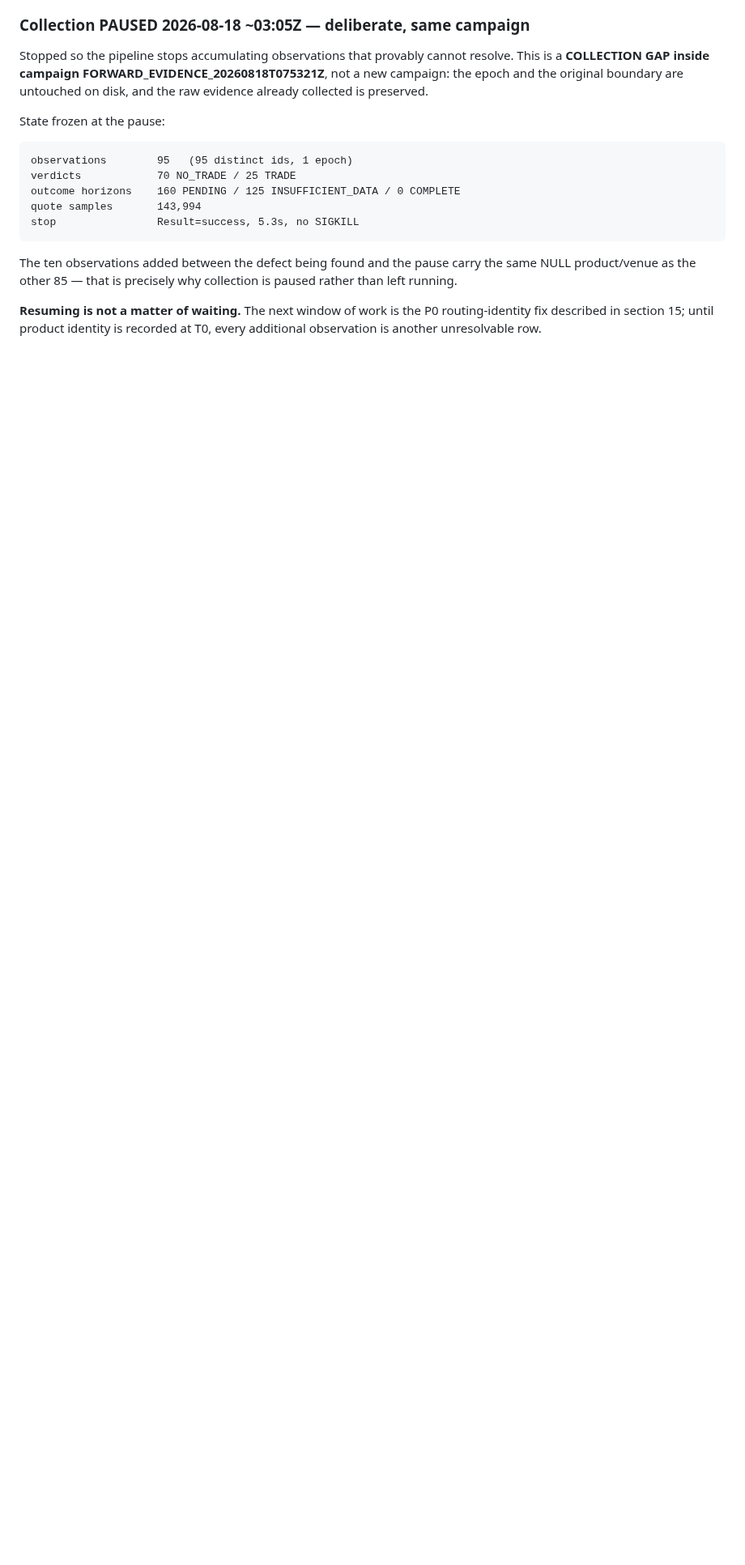
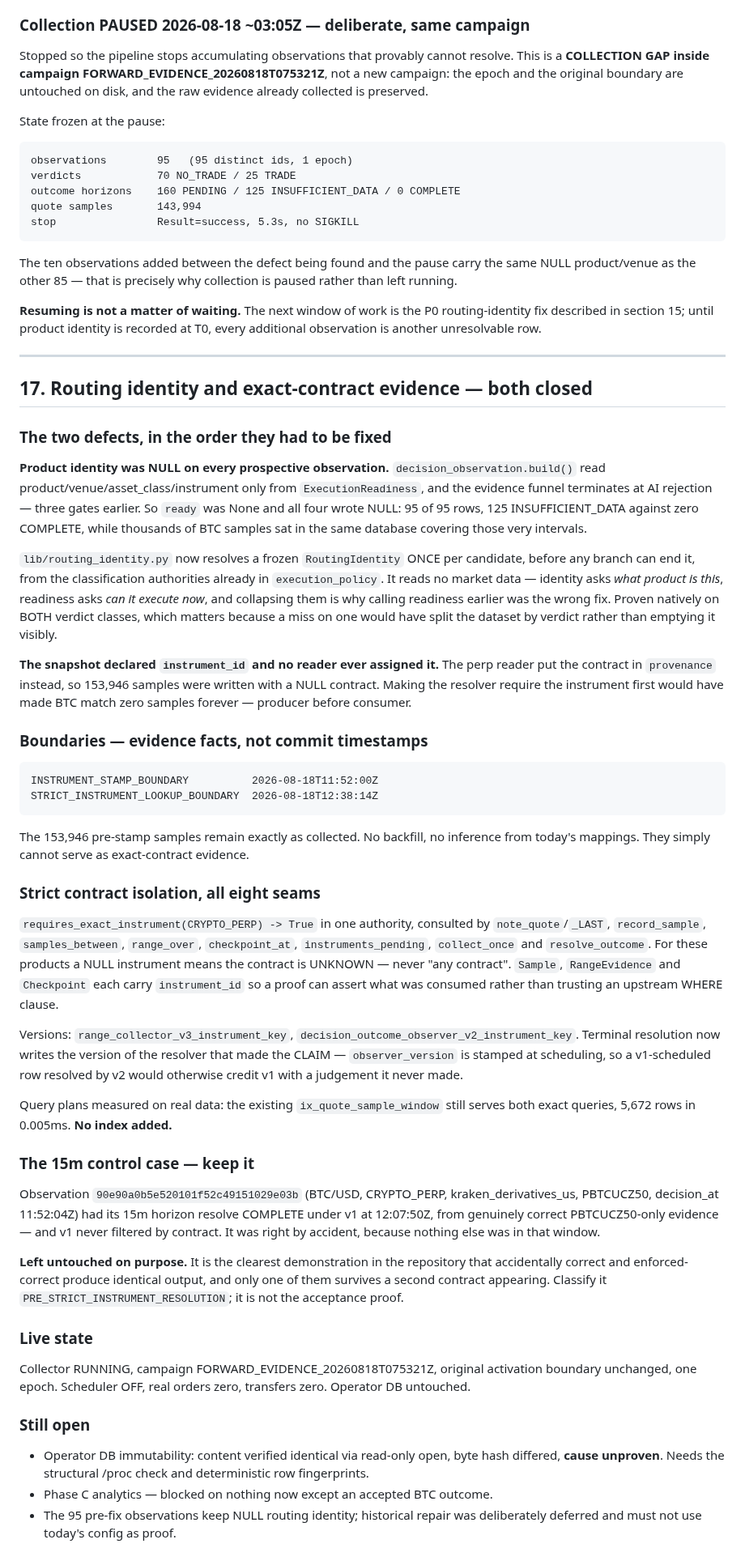
Before and after one commit to jmtibbetts/jarvis-trading, a Markdown page: docs/JARVIS_HANDOFF.md, the part around the change. Shown at 81% size. GitHub-like rendering; blank space fills up the shorter version.

Commit message:
docs: routing identity and exact-contract evidence, both closed
Records the two defects in the order they had to be fixed: product identity
NULL on all 95 prospective observations because build() read it only from a
readiness artifact the evidence funnel never reaches, and instrument_id
declared on the snapshot but assigned by no reader for 153,946 samples.

Producer before consumer: requiring the contract first would have made BTC
match zero samples permanently.

Boundaries are evidence facts, not commit timestamps -- stamping began
11:52:00Z, strict lookup deployed 12:38:14Z.

Keeps the 15m control case explicitly: it resolved COMPLETE from genuinely
correct contract-only evidence while the resolver filtered nothing, which is
the clearest demonstration in the repo that accidentally correct and
enforced-correct look identical in the output.

```diff
--- a/docs/JARVIS_HANDOFF.md
+++ b/docs/JARVIS_HANDOFF.md
@@ -890,3 +890,86 @@ collection is paused rather than left running.
 **Resuming is not a matter of waiting.** The next window of work is the P0
 routing-identity fix described in section 15; until product identity is
 recorded at T0, every additional observation is another unresolvable row.
+
+---
+
+## 17. Routing identity and exact-contract evidence — both closed
+
+### The two defects, in the order they had to be fixed
+
+**Product identity was NULL on every prospective observation.**
+`decision_observation.build()` read product/venue/asset_class/instrument only
+from `ExecutionReadiness`, and the evidence funnel terminates at AI rejection
+— three gates earlier. So `ready` was None and all four wrote NULL: 95 of 95
+rows, 125 INSUFFICIENT_DATA against zero COMPLETE, while thousands of BTC
+samples sat in the same database covering those very intervals.
+
+`lib/routing_identity.py` now resolves a frozen `RoutingIdentity` ONCE per
+candidate, before any branch can end it, from the classification authorities
+already in `execution_policy`. It reads no market data — identity asks *what
+product is this*, readiness asks *can it execute now*, and collapsing them is
+why calling readiness earlier was the wrong fix. Proven natively on BOTH
+verdict classes, which matters because a miss on one would have split the
+dataset by verdict rather than emptying it visibly.
+
+**The snapshot declared `instrument_id` and no reader ever assigned it.** The
+perp reader put the contract in `provenance` instead, so 153,946 samples were
+written with a NULL contract. Making the resolver require the instrument
+first would have made BTC match zero samples forever — producer before
+consumer.
+
+### Boundaries — evidence facts, not commit timestamps
+
+    INSTRUMENT_STAMP_BOUNDARY          2026-08-18T11:52:00Z
+    STRICT_INSTRUMENT_LOOKUP_BOUNDARY  2026-08-18T12:38:14Z
+
+The 153,946 pre-stamp samples remain exactly as collected. No backfill, no
+inference from today's mappings. They simply cannot serve as exact-contract
+evidence.
+
+### Strict contract isolation, all eight seams
+
+`requires_exact_instrument(CRYPTO_PERP) -> True` in one authority, consulted
+by `note_quote`/`_LAST`, `record_sample`, `samples_between`, `range_over`,
+`checkpoint_at`, `instruments_pending`, `collect_once` and `resolve_outcome`.
+For these products a NULL instrument means the contract is UNKNOWN — never
+"any contract". `Sample`, `RangeEvidence` and `Checkpoint` each carry
+`instrument_id` so a proof can assert what was consumed rather than trusting
+an upstream WHERE clause.
+
+Versions: `range_collector_v3_instrument_key`,
+`decision_outcome_observer_v2_instrument_key`. Terminal resolution now writes
+the version of the resolver that made the CLAIM — `observer_version` is
+stamped at scheduling, so a v1-scheduled row resolved by v2 would otherwise
+credit v1 with a judgement it never made.
+
+Query plans measured on real data: the existing `ix_quote_sample_window`
+still serves both exact queries, 5,672 rows in 0.005ms. **No index added.**
+
+### The 15m control case — keep it
+
+Observation `90e90a0b5e520101f52c49151029e03b` (BTC/USD, CRYPTO_PERP,
+kraken_derivatives_us, PBTCUCZ50, decision_at 11:52:04Z) had its 15m horizon
+resolve COMPLETE under v1 at 12:07:50Z, from genuinely correct
+PBTCUCZ50-only evidence — and v1 never filtered by contract. It was right by
+accident, because nothing else was in that window.
+
+**Left untouched on purpose.** It is the clearest demonstration in the
+repository that accidentally correct and enforced-correct produce identical
+output, and only one of them survives a second contract appearing. Classify
+it `PRE_STRICT_INSTRUMENT_RESOLUTION`; it is not the acceptance proof.
+
+### Live state
+
+Collector RUNNING, campaign FORWARD_EVIDENCE_20260818T075321Z, original
+activation boundary unchanged, one epoch. Scheduler OFF, real orders zero,
+transfers zero. Operator DB untouched.
+
+### Still open
+
+- Operator DB immutability: content verified identical via read-only open,
+  byte hash differed, **cause unproven**. Needs the structural /proc check
+  and deterministic row fingerprints.
+- Phase C analytics — blocked on nothing now except an accepted BTC outcome.
+- The 95 pre-fix observations keep NULL routing identity; historical repair
+  was deliberately deferred and must not use today's config as proof.
```
